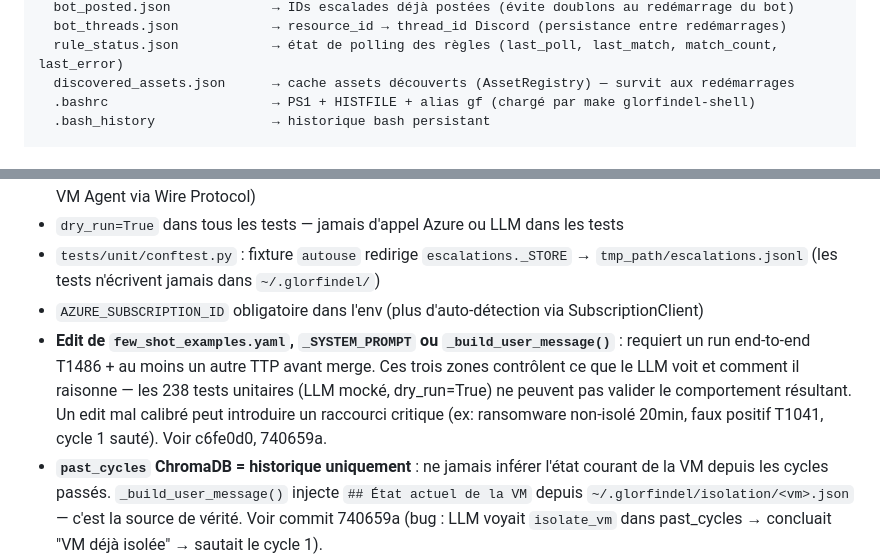
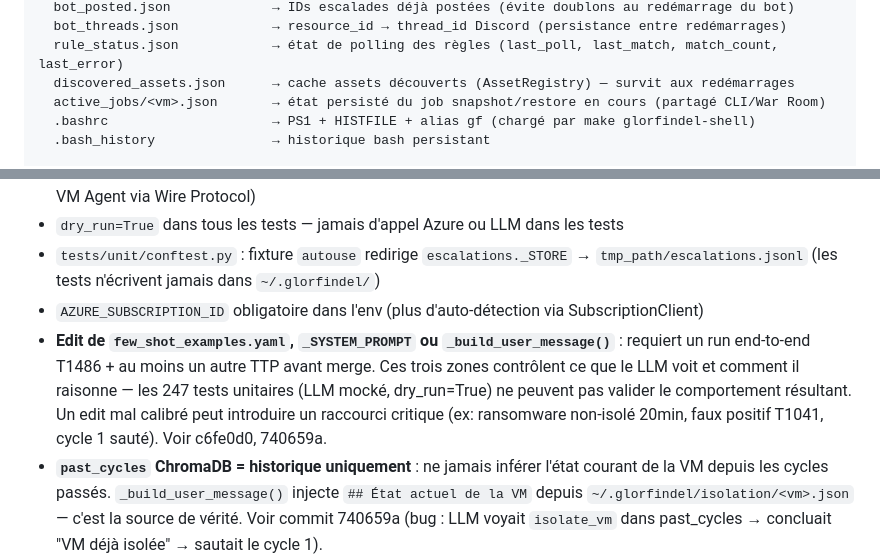
Before and after one commit to Vanyar53/eregion, a Markdown page: CLAUDE.md, 2 parts joined by grey strips. GitHub-like rendering.

```diff
--- a/CLAUDE.md
+++ b/CLAUDE.md
@@ -210,6 +211,7 @@ terraform/                    → infra complète Azure (VM, NSG, LAW, Backup, D
   bot_threads.json            → resource_id → thread_id Discord (persistance entre redémarrages)
   rule_status.json            → état de polling des règles (last_poll, last_match, match_count, last_error)
   discovered_assets.json      → cache assets découverts (AssetRegistry) — survit aux redémarrages
+  active_jobs/<vm>.json       → état persisté du job snapshot/restore en cours (partagé CLI/War Room)
   .bashrc                     → PS1 + HISTFILE + alias gf (chargé par make glorfindel-shell)
   .bash_history               → historique bash persistant
 
@@ -383,7 +387,7 @@ az network nsg rule list -g annatar --nsg-name nsg-annatar -o table
 - `dry_run=True` dans tous les tests — jamais d'appel Azure ou LLM dans les tests
 - `tests/unit/conftest.py` : fixture `autouse` redirige `escalations._STORE` → `tmp_path/escalations.jsonl` (les tests n'écrivent jamais dans `~/.glorfindel/`)
 - `AZURE_SUBSCRIPTION_ID` obligatoire dans l'env (plus d'auto-détection via SubscriptionClient)
-- **Edit de `few_shot_examples.yaml`, `_SYSTEM_PROMPT` ou `_build_user_message()`** : requiert un run end-to-end T1486 + au moins un autre TTP avant merge. Ces trois zones contrôlent ce que le LLM voit et comment il raisonne — les 238 tests unitaires (LLM mocké, dry_run=True) ne peuvent pas valider le comportement résultant. Un edit mal calibré peut introduire un raccourci critique (ex: ransomware non-isolé 20min, faux positif T1041, cycle 1 sauté). Voir c6fe0d0, 740659a.
+- **Edit de `few_shot_examples.yaml`, `_SYSTEM_PROMPT` ou `_build_user_message()`** : requiert un run end-to-end T1486 + au moins un autre TTP avant merge. Ces trois zones contrôlent ce que le LLM voit et comment il raisonne — les 247 tests unitaires (LLM mocké, dry_run=True) ne peuvent pas valider le comportement résultant. Un edit mal calibré peut introduire un raccourci critique (ex: ransomware non-isolé 20min, faux positif T1041, cycle 1 sauté). Voir c6fe0d0, 740659a.
 - **`past_cycles` ChromaDB = historique uniquement** : ne jamais inférer l'état courant de la VM depuis les cycles passés. `_build_user_message()` injecte `## État actuel de la VM` depuis `~/.glorfindel/isolation/<vm>.json` — c'est la source de vérité. Voir commit 740659a (bug : LLM voyait `isolate_vm` dans past_cycles → concluait "VM déjà isolée" → sautait le cycle 1).
 
 ---
```
Also changed, not shown: other parts of CLAUDE.md (+7 -4 lines), ROADMAP.md (+4 -2 lines).
